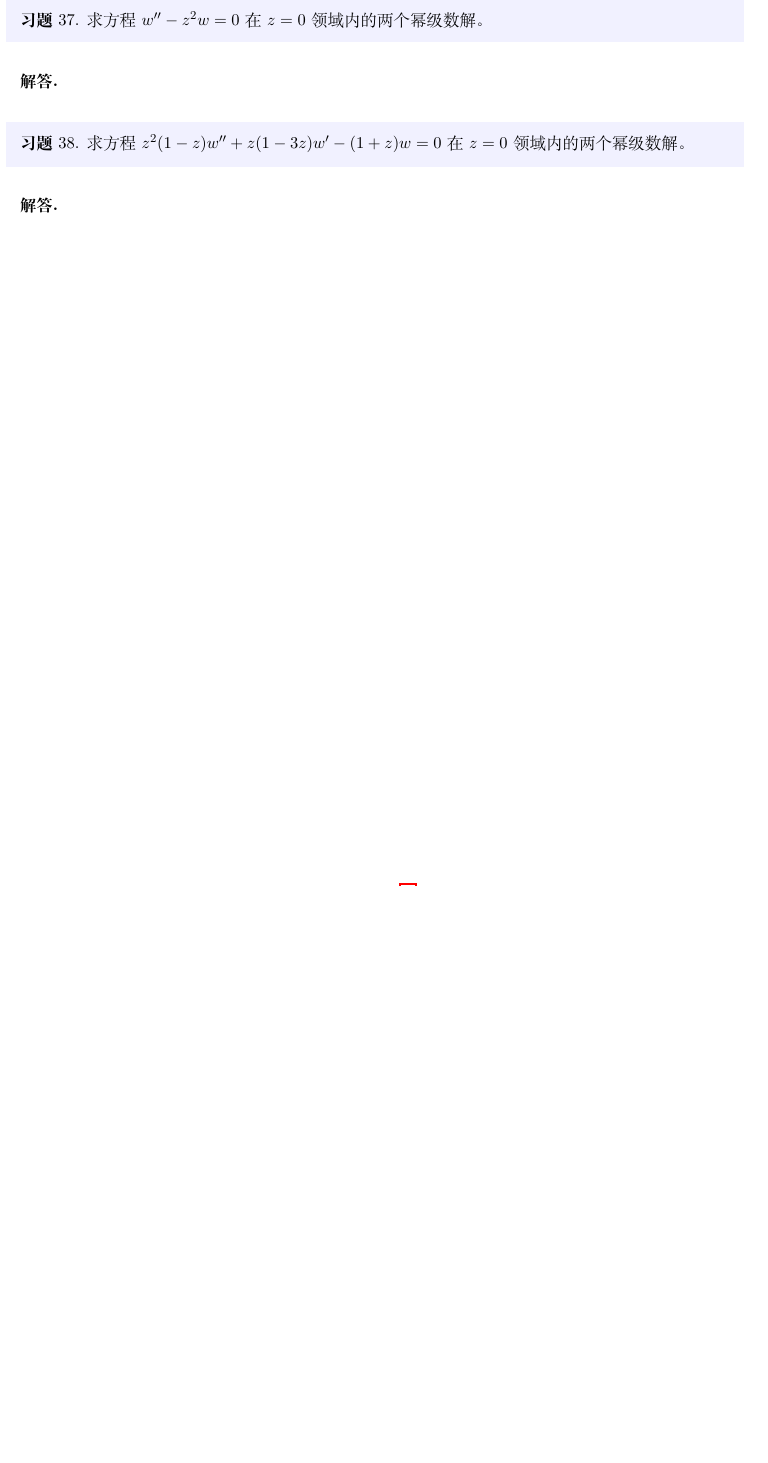
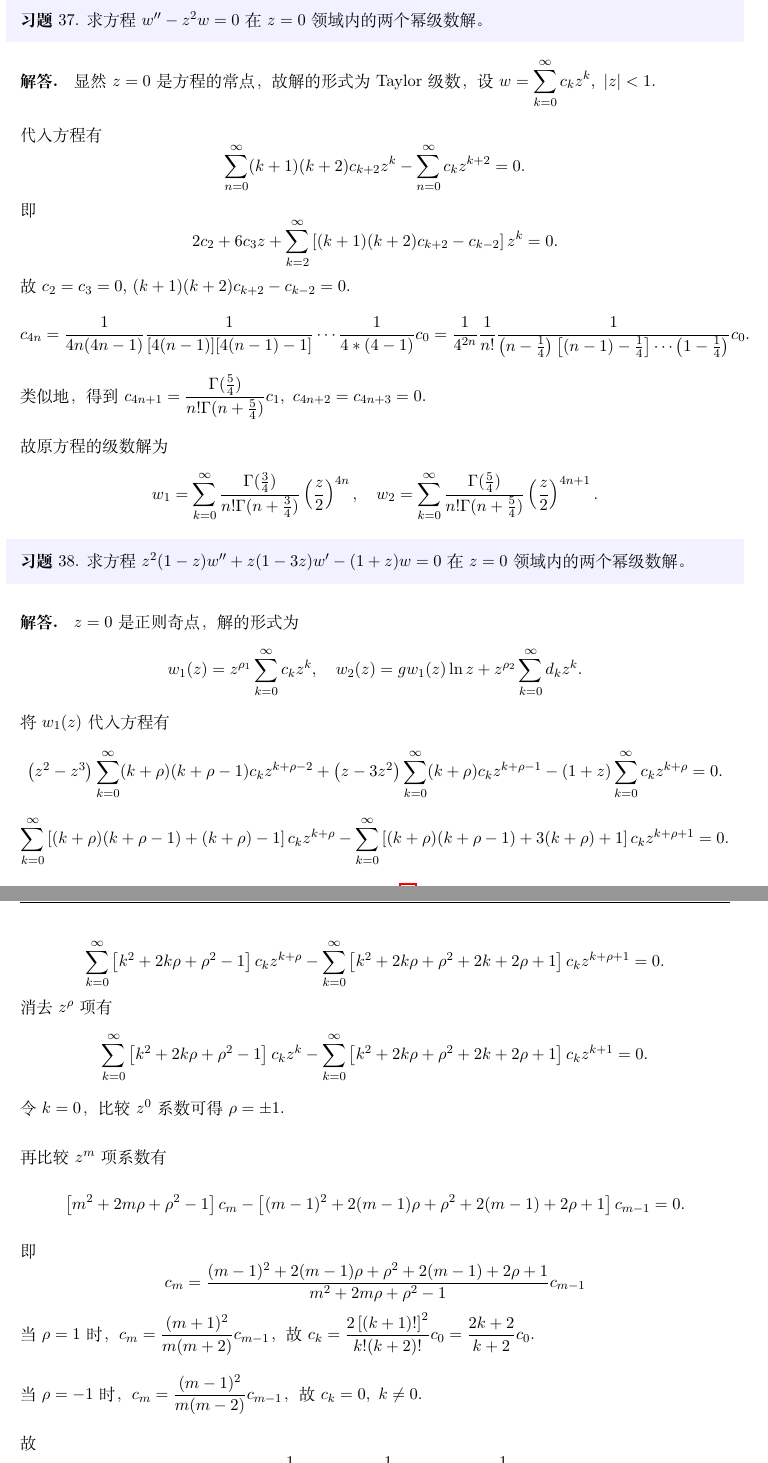
Before and after one commit to dong60733/momp, a LaTeX problem sheet (homework.tex): part of page 47 of 53 before the commit and two parts of pages 47 and 48 of 54 after it, the two joined at a grey line, cut so that both start at the same text, the shorter picture padded with empty space. Compiled offline with XeLaTeX.

Commit message:
完成第九章习题

```diff
--- a/homework.tex
+++ b/homework.tex
@@ -1540,12 +1540,28 @@
    求方程 $w'' - z^2w = 0$ 在 $z = 0$ 领域内的两个幂级数解。
 \end{problem}
 \begin{solution}
-
+    显然 $z = 0$ 是方程的常点，故解的形式为Taylor级数，设 $\displaystyle w = \sum_{k=0}^{\infty}c_kz^k,\ \left|z\right|<1.$ \\[12pt]
+    代入方程有 $$\sum_{n=0}^{\infty}(k+1)(k+2)c_{k+2}z^k - \sum_{n=0}^{\infty}c_kz^{k+2} = 0.$$
+    即 $$2c_2 + 6c_3z + \sum_{k=2}^{\infty}\left[(k+1)(k+2)c_{k+2} - c_{k-2}\right]z^k = 0.$$
+    故 $c_2 = c_3 = 0$,\ $(k+1)(k+2)c_{k+2} - c_{k-2} = 0$.
+    $$c_{4n} = \frac{1}{4n(4n-1)}\frac{1}{[4(n-1)][4(n-1)-1]}\cdots\frac{1}{4*(4-1)}c_0 = \frac{1}{4^{2n}}\frac{1}{n!}\frac{1}{\left(n-\frac{1}{4}\right)\left[(n-1)-\frac{1}{4}\right]\cdots\left(1-\frac{1}{4}\right)}c_0.$$
+    类似地，得到 $\displaystyle c_{4n+1} = \frac{\Gamma(\frac{5}{4})}{n!\Gamma(n+\frac{5}{4})}c_1,\ c_{4n+2} = c_{4n+3} = 0$. \\[12pt]
+    故原方程的级数解为 $$w_1 = \sum_{k=0}^{\infty}\frac{\Gamma(\frac{3}{4})}{n!\Gamma(n+\frac{3}{4})}\left(\frac{z}{2}\right)^{4n},\quad
+    w_2 = \sum_{k=0}^{\infty}\frac{\Gamma(\frac{5}{4})}{n!\Gamma(n+\frac{5}{4})}\left(\frac{z}{2}\right)^{4n+1}.$$
 \end{solution}
 
 \begin{problem}
     求方程 $z^2(1-z)w'' + z(1-3z)w' - (1+z)w = 0$ 在 $z = 0$ 领域内的两个幂级数解。
 \end{problem}
 \begin{solution}
-
-\end{solution}
+    $z = 0$ 是正则奇点，解的形式为 $$w_1(z) = z^{\rho_1}\sum_{k=0}^{\infty}c_kz^k,\quad w_2(z) = gw_1(z)\ln{z} + z^{\rho_2}\sum_{k=0}^{\infty}d_kz^k.$$
+    将 $w_1(z)$ 代入方程有 $$\left(z^2-z^3\right)\sum_{k=0}^{\infty}(k+\rho)(k+\rho-1)c_{k}z^{k+\rho-2} + \left(z-3z^2\right)\sum_{k=0}^{\infty}(k+\rho)c_{k}z^{k+\rho-1} - \left(1+z\right)\sum_{k=0}^{\infty}c_kz^{k+\rho} = 0.$$
+    $$\sum_{k=0}^{\infty}\left[(k+\rho)(k+\rho-1)+(k+\rho)-1\right]c_{k}z^{k+\rho} - \sum_{k=0}^{\infty}\left[(k+\rho)(k+\rho-1)+3(k+\rho)+1\right]c_{k}z^{k+\rho+1} = 0.$$
+    $$\sum_{k=0}^{\infty}\left[k^2+2k\rho+\rho^2-1\right]c_{k}z^{k+\rho} - \sum_{k=0}^{\infty}\left[k^2+2k\rho+\rho^2+2k+2\rho+1\right]c_{k}z^{k+\rho+1} = 0.$$
+    消去 $z^{\rho}$ 项有 $$\sum_{k=0}^{\infty}\left[k^2+2k\rho+\rho^2-1\right]c_{k}z^{k} - \sum_{k=0}^{\infty}\left[k^2+2k\rho+\rho^2+2k+2\rho+1\right]c_{k}z^{k+1} = 0.$$
+    令 $k = 0$，比较 $z^0$ 系数可得 $\displaystyle\rho = \pm1$. \\[12pt]
+    再比较 $z^m$ 项系数有 $$\left[m^2+2m\rho+\rho^2-1\right]c_{m} - \left[(m-1)^2+2(m-1)\rho+\rho^2+2(m-1)+2\rho+1\right]c_{m-1} = 0.$$
+    即 $$c_m = \frac{(m-1)^2+2(m-1)\rho+\rho^2+2(m-1)+2\rho+1}{m^2+2m\rho+\rho^2-1}c_{m-1}$$
+    当 $\rho = 1$ 时，$\displaystyle c_m = \frac{(m+1)^2}{m(m+2)}c_{m-1}$，故 $c_k = \dfrac{2\left[(k+1)!\right]^2}{k!(k+2)!}c_0 = \dfrac{2k+2}{k+2}c_0$. \\[12pt]
+    当 $\rho = -1$ 时，$\displaystyle c_m = \frac{(m-1)^2}{m(m-2)}c_{m-1}$，故 $c_k = 0,\ k\neq0$. \\[12pt]
+    故 $$w_1(z) = \frac{1}{z},\quad w_2(z) = \frac{1}{z}\ln{(1-z)} + \frac{1}{1-z}.$$
```
Also changed, not shown: homework.pdf, homework.tex (8 more changed lines).
